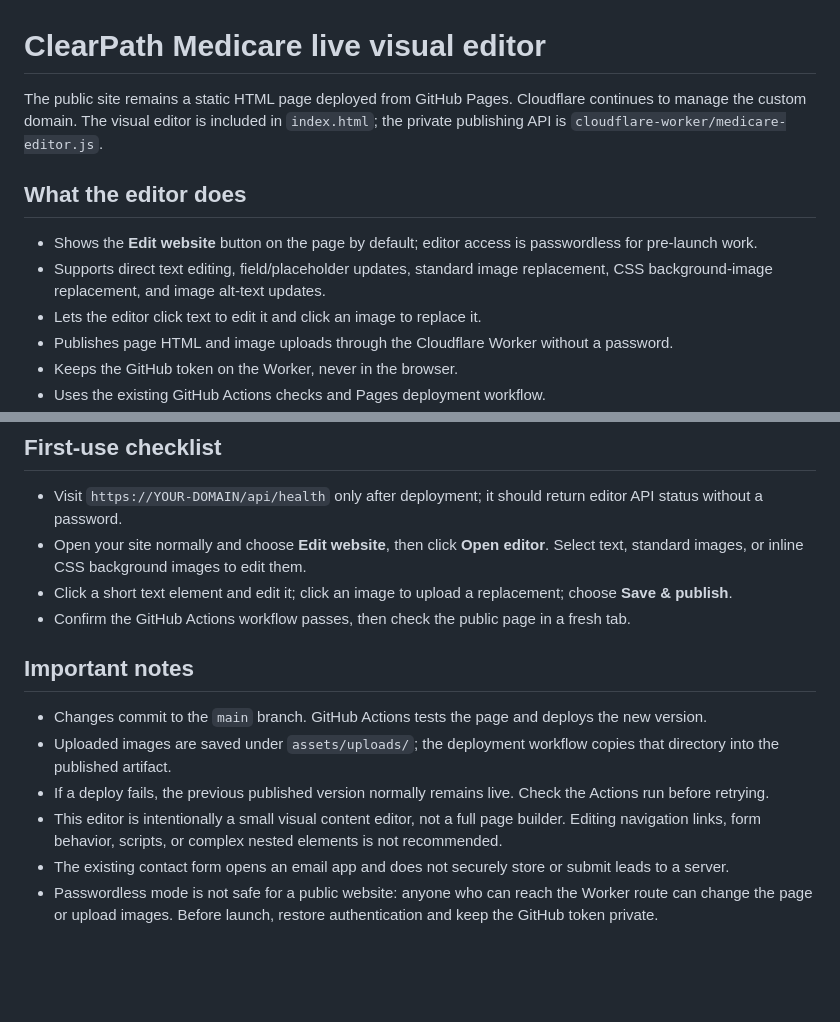
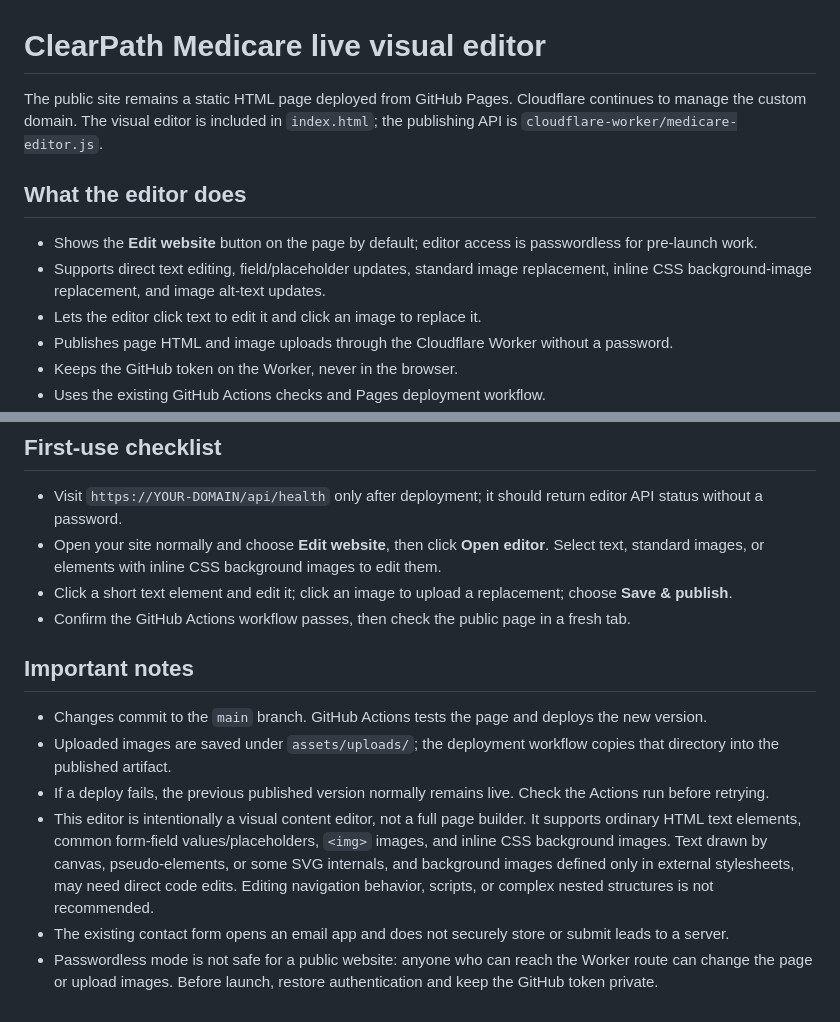
Before and after one commit to insomniavoid1-alt/medicare, a Markdown page: cloudflare-worker/README.md, 2 parts joined by grey strips. GitHub-like rendering; blank space fills up the shorter version.

Commit message:
Clarify visual editor scope and passwordless risk

```diff
--- a/cloudflare-worker/README.md
+++ b/cloudflare-worker/README.md
@@ -1,11 +1,11 @@
 # ClearPath Medicare live visual editor
 
-The public site remains a static HTML page deployed from GitHub Pages. Cloudflare continues to manage the custom domain. The visual editor is included in `index.html`; the private publishing API is `cloudflare-worker/medicare-editor.js`.
+The public site remains a static HTML page deployed from GitHub Pages. Cloudflare continues to manage the custom domain. The visual editor is included in `index.html`; the publishing API is `cloudflare-worker/medicare-editor.js`.
 
 ## What the editor does
 
 - Shows the **Edit website** button on the page by default; editor access is passwordless for pre-launch work.
-- Supports direct text editing, field/placeholder updates, standard image replacement, CSS background-image replacement, and image alt-text updates.
+- Supports direct text editing, field/placeholder updates, standard image replacement, inline CSS background-image replacement, and image alt-text updates.
 - Lets the editor click text to edit it and click an image to replace it.
 - Publishes page HTML and image uploads through the Cloudflare Worker without a password.
 - Keeps the GitHub token on the Worker, never in the browser.
@@ -27,7 +27,7 @@ These account-level steps cannot be completed from this repository alone.
 ## First-use checklist
 
 - Visit `https://YOUR-DOMAIN/api/health` only after deployment; it should return editor API status without a password.
-- Open your site normally and choose **Edit website**, then click **Open editor**. Select text, standard images, or inline CSS background images to edit them.
+- Open your site normally and choose **Edit website**, then click **Open editor**. Select text, standard images, or elements with inline CSS background images to edit them.
 - Click a short text element and edit it; click an image to upload a replacement; choose **Save & publish**.
 - Confirm the GitHub Actions workflow passes, then check the public page in a fresh tab.
 
@@ -36,6 +36,6 @@ These account-level steps cannot be completed from this repository alone.
 - Changes commit to the `main` branch. GitHub Actions tests the page and deploys the new version.
 - Uploaded images are saved under `assets/uploads/`; the deployment workflow copies that directory into the published artifact.
 - If a deploy fails, the previous published version normally remains live. Check the Actions run before retrying.
-- This editor is intentionally a small visual content editor, not a full page builder. Editing navigation links, form behavior, scripts, or complex nested elements is not recommended.
+- This editor is intentionally a visual content editor, not a full page builder. It supports ordinary HTML text elements, common form-field values/placeholders, `<img>` images, and inline CSS background images. Text drawn by canvas, pseudo-elements, or some SVG internals, and background images defined only in external stylesheets, may need direct code edits. Editing navigation behavior, scripts, or complex nested structures is not recommended.
 - The existing contact form opens an email app and does not securely store or submit leads to a server.
 - Passwordless mode is not safe for a public website: anyone who can reach the Worker route can change the page or upload images. Before launch, restore authentication and keep the GitHub token private.
```
